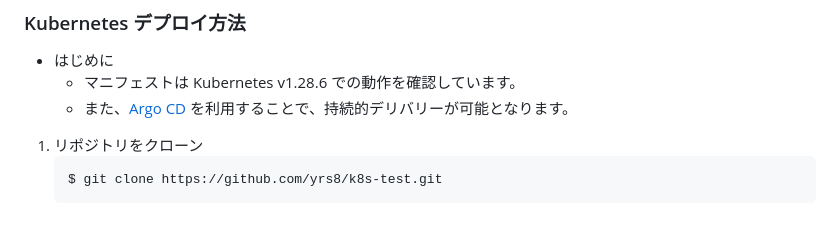
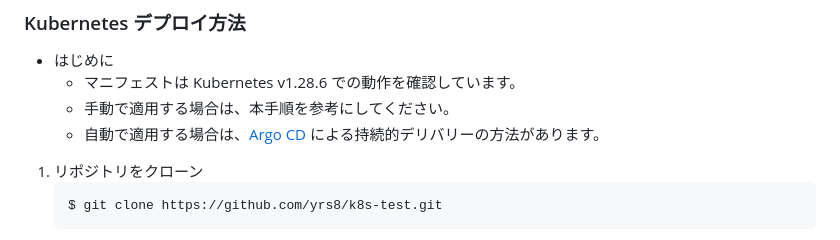
Before and after one commit to yrs8/k8s-test, a Markdown page: README.md, the part around the change. Drawn GitHub-style.

Commit message:
README.md 変更（内容修正）

````diff
--- a/README.md
+++ b/README.md
@@ -49,7 +49,8 @@
 ### Kubernetes デプロイ方法
 * はじめに
    * マニフェストは Kubernetes v1.28.6 での動作を確認しています。
-   * また、[Argo CD](docs/argocd.md) を利用することで、持続的デリバリーが可能となります。
+   * 手動で適用する場合は、本手順を参考にしてください。
+   * 自動で適用する場合は、[Argo CD](docs/argocd.md) による持続的デリバリーの方法があります。
 
 1. リポジトリをクローン
    ```bash
````
